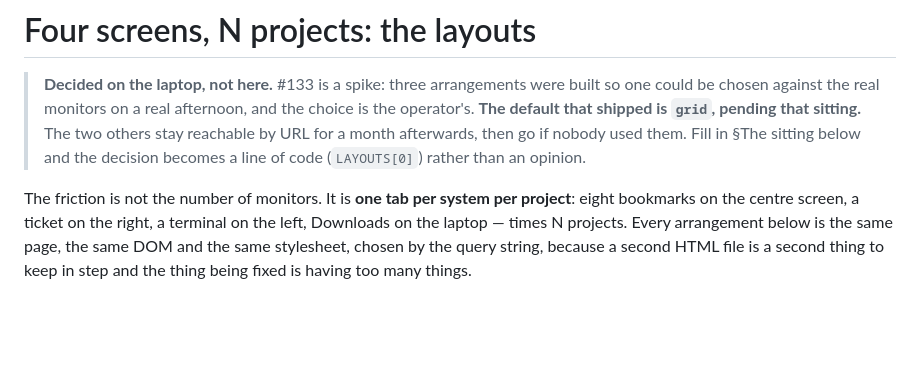
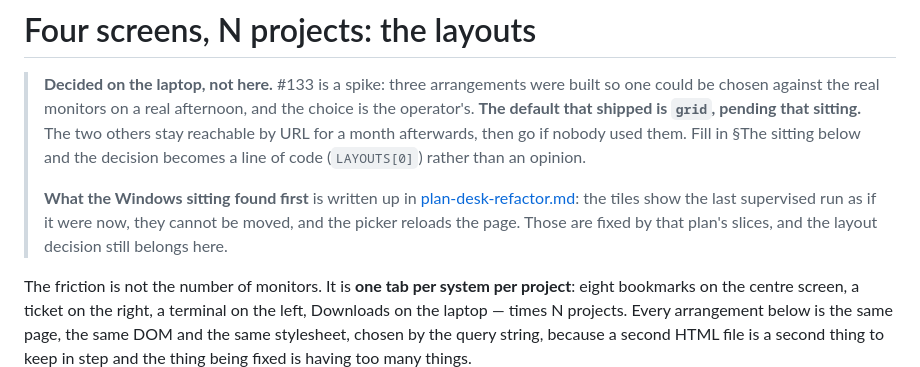
Before and after one commit to agentchieflou/this-next-please, a Markdown page: docs/fleet-layouts.md, the part around the change. GitHub-like rendering; blank space fills up the shorter version.

```diff
--- a/docs/fleet-layouts.md
+++ b/docs/fleet-layouts.md
@@ -5,6 +5,10 @@
 > default that shipped is `grid`, pending that sitting.** The two others stay reachable by URL for a
 > month afterwards, then go if nobody used them. Fill in §The sitting below and the decision becomes
 > a line of code (`LAYOUTS[0]`) rather than an opinion.
+>
+> **What the Windows sitting found first** is written up in [plan-desk-refactor.md](plan-desk-refactor.md):
+> the tiles show the last supervised run as if it were now, they cannot be moved, and the picker reloads the
+> page. Those are fixed by that plan's slices, and the layout decision still belongs here.
 
 The friction is not the number of monitors. It is **one tab per system per project**: eight
 bookmarks on the centre screen, a ticket on the right, a terminal on the left, Downloads on the
```
Also changed, not shown: README.md (+2 -0 lines), docs/plan-desk-refactor.md (added, +188 -0 lines).
